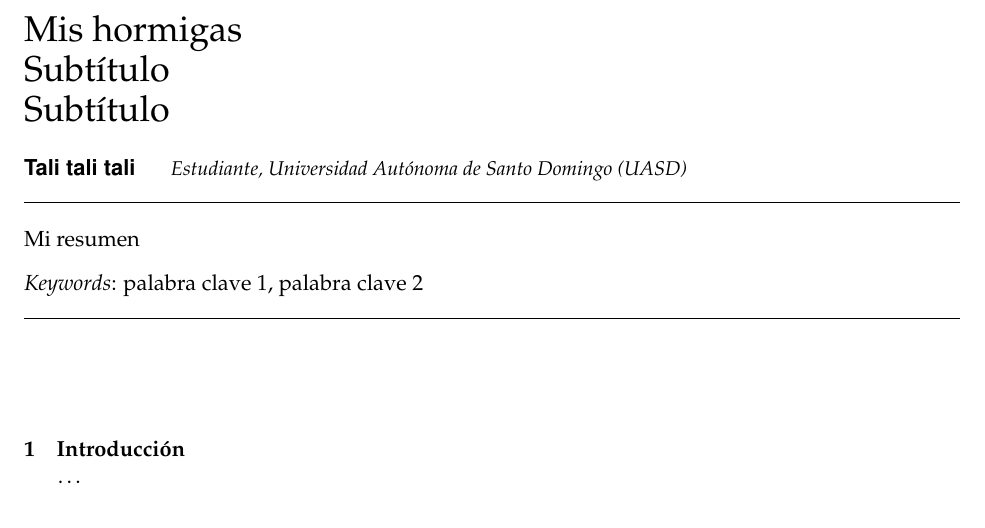
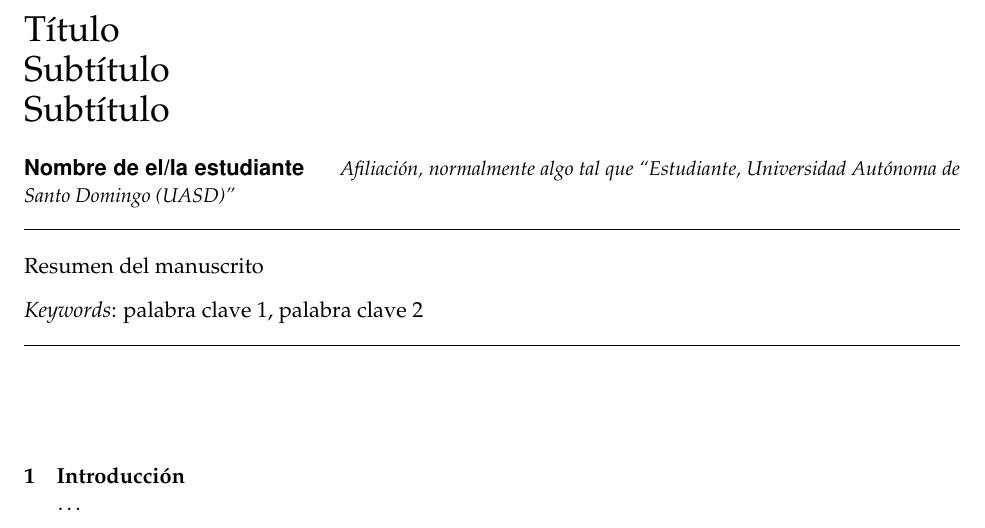
Before and after one commit to biogeografia-master/unidad-0-asignacion-99-mi-manuscrito, an R Markdown document (manuscrito.Rmd): part of the page, cut at the place of the change. The pictures show the output file manuscrito.pdf that the author committed with the source.

Commit message:
Updated for semester 202101

```diff
--- a/manuscrito.Rmd
+++ b/manuscrito.Rmd
@@ -8,13 +8,13 @@ output:
     template: svm-latex-ms.tex
     number_sections: true
 title: |
-        | Mis hormigas
+        | Título
         | Subtítulo
         | Subtítulo
 author:
-- name: Tali tali tali
-  affiliation: Estudiante, Universidad Autónoma de Santo Domingo (UASD)
-abstract: "Mi resumen"
+- name: Nombre de el/la estudiante
+  affiliation: Afiliación, normalmente algo tal que "Estudiante, Universidad Autónoma de Santo Domingo (UASD)"
+abstract: "Resumen del manuscrito"
 keywords: "palabra clave 1, palabra clave 2"
 date: "`r format(Sys.time(), '%B %d, %Y')`"
 geometry: margin=1in
```
Also changed, not shown: manuscrito.pdf, manuscrito.tex, 1 other file.
